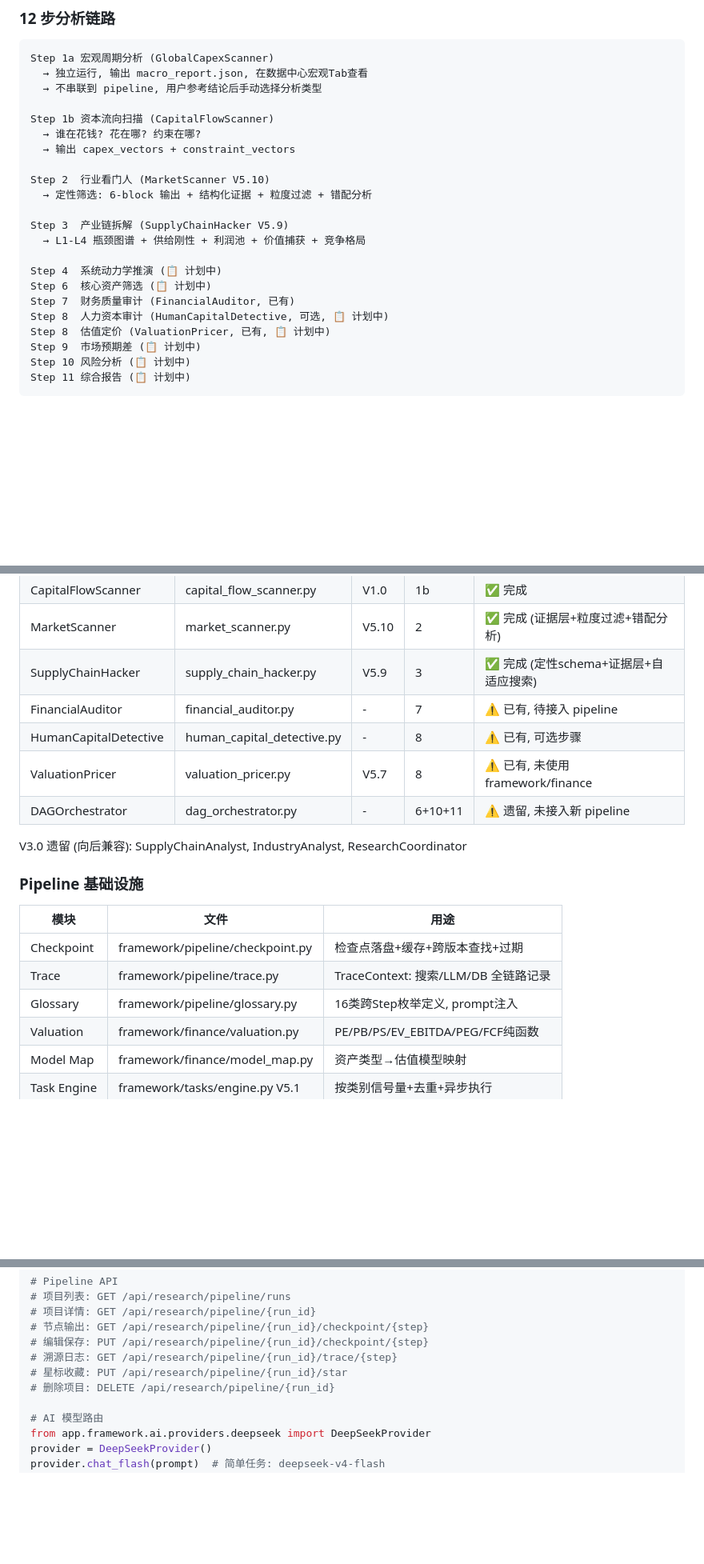
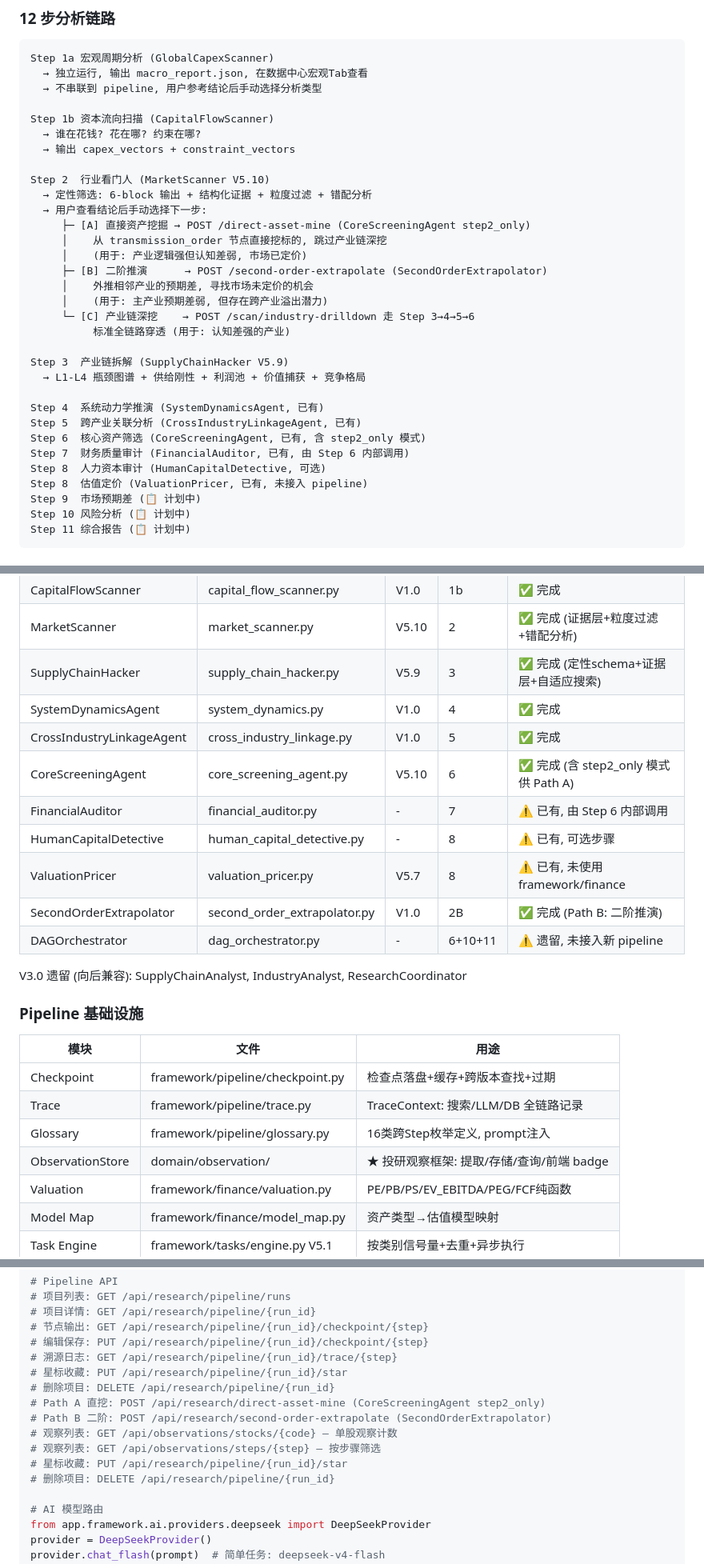
Before and after one commit to waqt/AIStock_Pro, a Markdown page: CLAUDE.md, 3 parts joined by grey strips. Shown at 80% size. Rendered like a GitHub page; blank space fills up the shorter version.

```diff
--- a/CLAUDE.md
+++ b/CLAUDE.md
@@ -128,15 +128,25 @@ Step 1b 资本流向扫描 (CapitalFlowScanner)
 
 Step 2  行业看门人 (MarketScanner V5.10)
   → 定性筛选: 6-block 输出 + 结构化证据 + 粒度过滤 + 错配分析
+  → 用户查看结论后手动选择下一步:
+     ├─ [A] 直接资产挖掘 → POST /direct-asset-mine (CoreScreeningAgent step2_only)
+     │    从 transmission_order 节点直接挖标的, 跳过产业链深挖
+     │    (用于: 产业逻辑强但认知差弱, 市场已定价)
+     ├─ [B] 二阶推演      → POST /second-order-extrapolate (SecondOrderExtrapolator)
+     │    外推相邻产业的预期差, 寻找市场未定价的机会
+     │    (用于: 主产业预期差弱, 但存在跨产业溢出潜力)
+     └─ [C] 产业链深挖    → POST /scan/industry-drilldown 走 Step 3→4→5→6
+          标准全链路穿透 (用于: 认知差强的产业)
 
 Step 3  产业链拆解 (SupplyChainHacker V5.9)
   → L1-L4 瓶颈图谱 + 供给刚性 + 利润池 + 价值捕获 + 竞争格局
 
-Step 4  系统动力学推演 (📋 计划中)
-Step 6  核心资产筛选 (📋 计划中)
-Step 7  财务质量审计 (FinancialAuditor, 已有)
-Step 8  人力资本审计 (HumanCapitalDetective, 可选, 📋 计划中)
-Step 8  估值定价 (ValuationPricer, 已有, 📋 计划中)
+Step 4  系统动力学推演 (SystemDynamicsAgent, 已有)
+Step 5  跨产业关联分析 (CrossIndustryLinkageAgent, 已有)
+Step 6  核心资产筛选 (CoreScreeningAgent, 已有, 含 step2_only 模式)
+Step 7  财务质量审计 (FinancialAuditor, 已有, 由 Step 6 内部调用)
+Step 8  人力资本审计 (HumanCapitalDetective, 可选)
+Step 8  估值定价 (ValuationPricer, 已有, 未接入 pipeline)
 Step 9  市场预期差 (📋 计划中)
 Step 10 风险分析 (📋 计划中)
 Step 11 综合报告 (📋 计划中)
@@ -150,9 +160,13 @@ Step 11 综合报告 (📋 计划中)
 | CapitalFlowScanner | capital_flow_scanner.py | V1.0 | 1b | ✅ 完成 |
 | MarketScanner | market_scanner.py | V5.10 | 2 | ✅ 完成 (证据层+粒度过滤+错配分析) |
 | SupplyChainHacker | supply_chain_hacker.py | V5.9 | 3 | ✅ 完成 (定性schema+证据层+自适应搜索) |
-| FinancialAuditor | financial_auditor.py | - | 7 | ⚠️ 已有, 待接入 pipeline |
+| SystemDynamicsAgent | system_dynamics.py | V1.0 | 4 | ✅ 完成 |
+| CrossIndustryLinkageAgent | cross_industry_linkage.py | V1.0 | 5 | ✅ 完成 |
+| CoreScreeningAgent | core_screening_agent.py | V5.10 | 6 | ✅ 完成 (含 step2_only 模式供 Path A) |
+| FinancialAuditor | financial_auditor.py | - | 7 | ⚠️ 已有, 由 Step 6 内部调用 |
 | HumanCapitalDetective | human_capital_detective.py | - | 8 | ⚠️ 已有, 可选步骤 |
 | ValuationPricer | valuation_pricer.py | V5.7 | 8 | ⚠️ 已有, 未使用 framework/finance |
+| SecondOrderExtrapolator | second_order_extrapolator.py | V1.0 | 2B | ✅ 完成 (Path B: 二阶推演) |
 | DAGOrchestrator | dag_orchestrator.py | - | 6+10+11 | ⚠️ 遗留, 未接入新 pipeline |
 
 V3.0 遗留 (向后兼容): SupplyChainAnalyst, IndustryAnalyst, ResearchCoordinator
@@ -164,6 +178,7 @@ V3.0 遗留 (向后兼容): SupplyChainAnalyst, IndustryAnalyst, ResearchCoordin
 | Checkpoint | framework/pipeline/checkpoint.py | 检查点落盘+缓存+跨版本查找+过期 |
 | Trace | framework/pipeline/trace.py | TraceContext: 搜索/LLM/DB 全链路记录 |
 | Glossary | framework/pipeline/glossary.py | 16类跨Step枚举定义, prompt注入 |
+| ObservationStore | domain/observation/ | ★ 投研观察框架: 提取/存储/查询/前端 badge |
 | Valuation | framework/finance/valuation.py | PE/PB/PS/EV_EBITDA/PEG/FCF纯函数 |
 | Model Map | framework/finance/model_map.py | 资产类型→估值模型映射 |
 | Task Engine | framework/tasks/engine.py V5.1 | 按类别信号量+去重+异步执行 |
@@ -296,6 +311,12 @@ from app.framework.finance import (
 # 溯源日志: GET /api/research/pipeline/{run_id}/trace/{step}
 # 星标收藏: PUT /api/research/pipeline/{run_id}/star
 # 删除项目: DELETE /api/research/pipeline/{run_id}
+# Path A 直挖: POST /api/research/direct-asset-mine (CoreScreeningAgent step2_only)
+# Path B 二阶: POST /api/research/second-order-extrapolate (SecondOrderExtrapolator)
+# 观察列表: GET /api/observations/stocks/{code} — 单股观察计数
+# 观察列表: GET /api/observations/steps/{step} — 按步骤筛选
+# 星标收藏: PUT /api/research/pipeline/{run_id}/star
+# 删除项目: DELETE /api/research/pipeline/{run_id}
 
 # AI 模型路由
 from app.framework.ai.providers.deepseek import DeepSeekProvider
```
Also changed, not shown: docs/03_API_Specifications/System_Feature_Inventory.md (+41 -7 lines).
